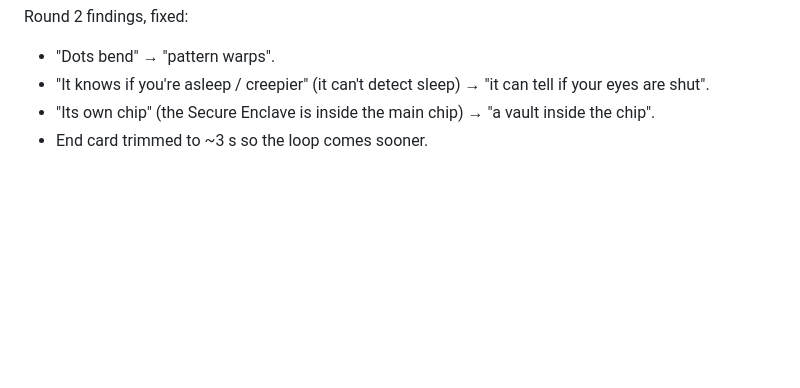
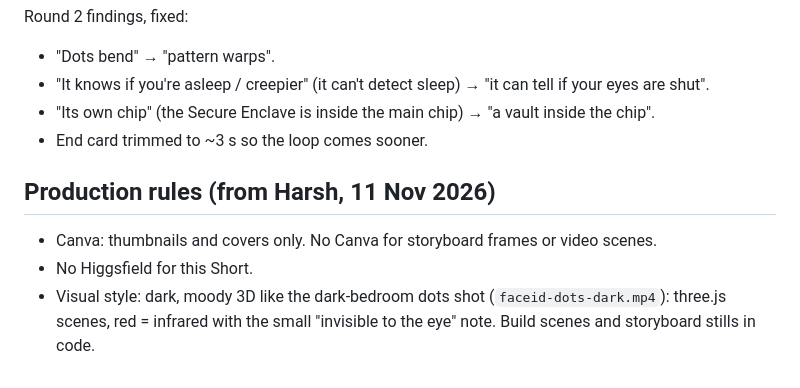
Before and after one commit to atlaharshavardhan/agent-office, a Markdown page: face-id/SCRIPT.md, the part around the change. Drawn GitHub-style; blank space fills up the shorter version.

Commit message:
Face ID: record production rules (Canva for thumbnails only, no Higgsfield, 3D in code)
Co-Authored-By: Claude Opus 5.5 <noreply@anthropic.com>
Claude-Session: https://claude.ai/code/session_01GXcKc2DgGjDxQqSNnxqxZ7

```diff
--- a/face-id/SCRIPT.md
+++ b/face-id/SCRIPT.md
@@ -57,3 +57,8 @@ Round 2 findings, fixed:
 - "It knows if you're asleep / creepier" (it can't detect sleep) → "it can tell if your eyes are shut".
 - "Its own chip" (the Secure Enclave is inside the main chip) → "a vault inside the chip".
 - End card trimmed to ~3 s so the loop comes sooner.
+
+## Production rules (from Harsh, 11 Nov 2026)
+- Canva: thumbnails and covers only. No Canva for storyboard frames or video scenes.
+- No Higgsfield for this Short.
+- Visual style: dark, moody 3D like the dark-bedroom dots shot (`faceid-dots-dark.mp4`): three.js scenes, red = infrared with the small "invisible to the eye" note. Build scenes and storyboard stills in code.
```
